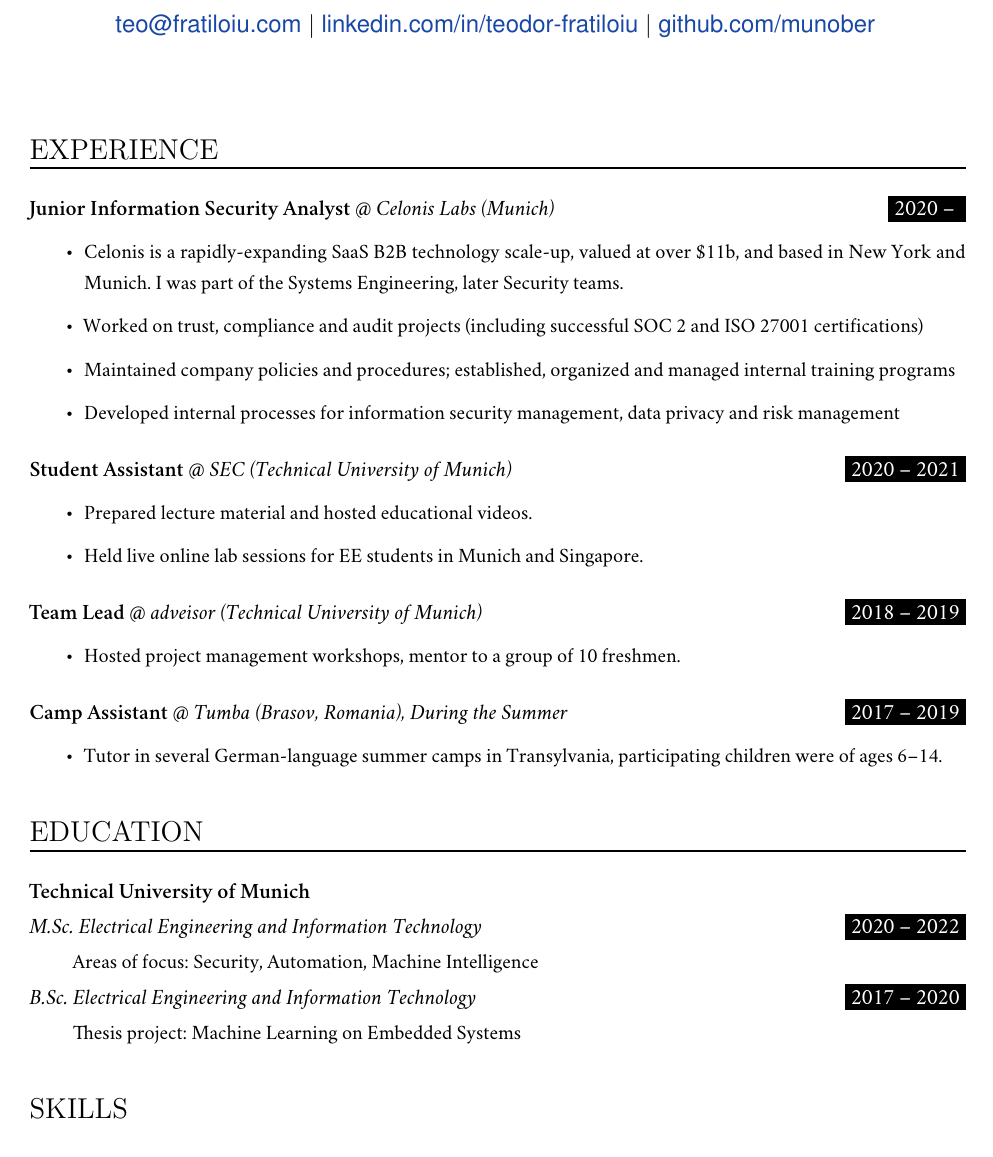
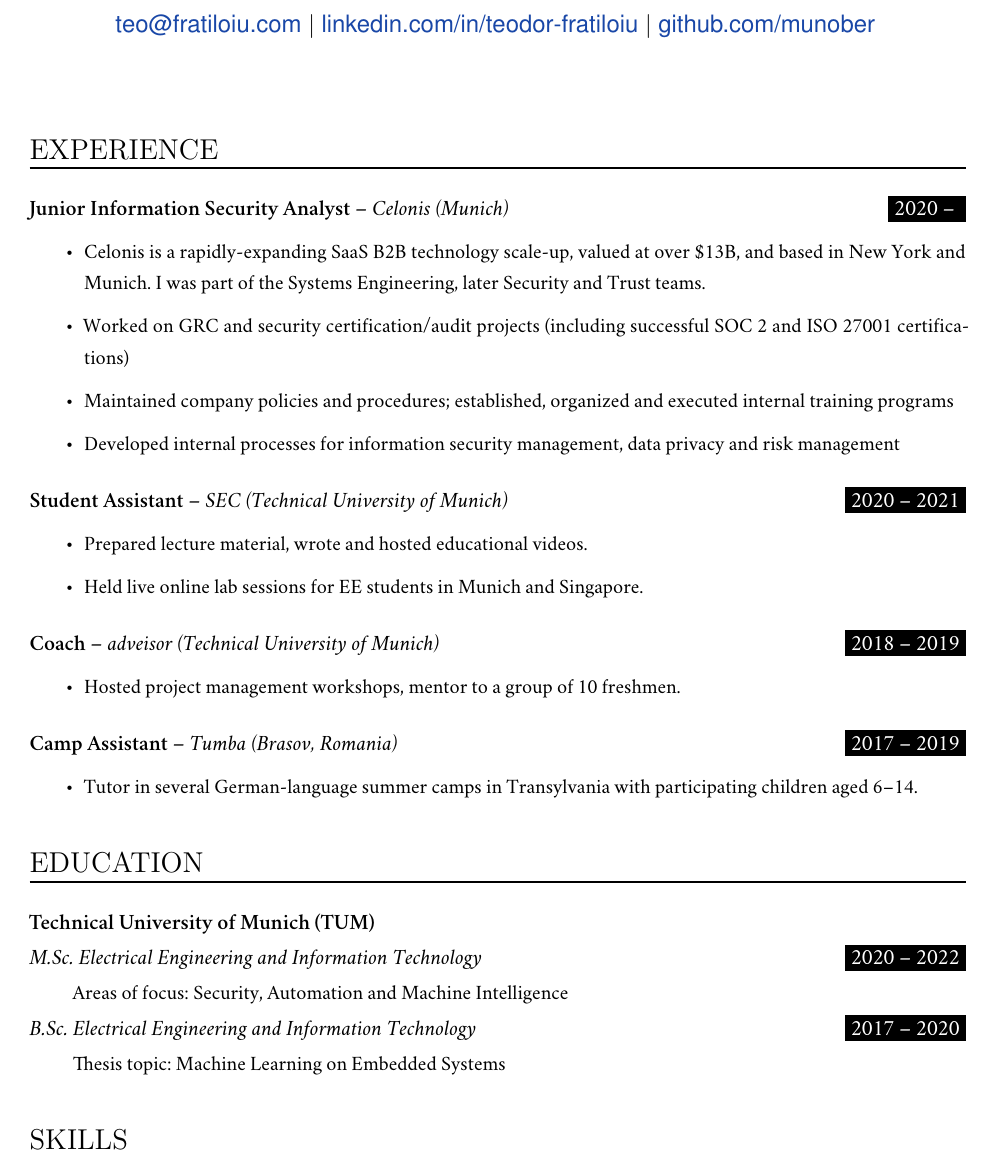
Before and after one commit to munober/munober.github.io, a LaTeX CV (docs/resume/resume.tex): part of the page, cut so that both start at the same text. Compiled offline with XeLaTeX; a missing font is replaced by an installed copy or a similar font.

Commit message:
experiments

```diff
--- a/docs/resume/resume.tex
+++ b/docs/resume/resume.tex
@@ -108,7 +108,7 @@
 		\normalsize \par}
 
 \newcommand{\WorkEntry}[4]{				  % Same as \EducationEntry
-		\noindent \textbf{#1} @ \textit{#3} \hfill      % Jobname & Company
+		\noindent \textbf{#1} – \textit{#3} \hfill      % Jobname & Company
 %		\colorbox{custom_gray}{\color{custom_white}#2} \par  % Duration
 		\colorbox{black}{\color{white}#2} \par  % Duration
 		% \noindent \textit{#3} \par              % Company
@@ -168,12 +168,12 @@
 %%% ------------------------------------------------------------
 \NewPart{Experience}{}
 
-\WorkEntry{Junior Information Security Analyst}{2020 – }{Celonis Labs (Munich)}
+\WorkEntry{Junior Information Security Analyst}{2020 – }{Celonis (Munich)}
 {
 \begin{itemize}
-  \item Celonis is a rapidly-expanding SaaS B2B technology scale-up, valued at over \$11b, and based in New York and Munich. I was part of the Systems Engineering, later Security teams.
-  \item Worked on trust, compliance and audit projects (including successful SOC 2 and ISO 27001 certifications)
-  \item Maintained company policies and procedures; established, organized and managed internal training programs
+  \item Celonis is a rapidly-expanding SaaS B2B technology scale-up, valued at over \$13B, and based in New York and Munich. I was part of the Systems Engineering, later Security and Trust teams.
+  \item Worked on GRC and security certification/audit projects (including successful SOC 2 and ISO 27001 certifications)
+  \item Maintained company policies and procedures; established, organized and executed internal training programs
   \item Developed internal processes for information security management, data privacy and risk management
 \end{itemize}
 }
@@ -182,13 +182,13 @@
 \WorkEntry{Student Assistant}{2020 – 2021}{SEC (Technical University of Munich)}
 {
 \begin{itemize}
-  \item Prepared lecture material and hosted educational videos.
+  \item Prepared lecture material, wrote and hosted educational videos.
   \item Held live online lab sessions for EE students in Munich and Singapore.
 \end{itemize}
 }
 \sepspace
 
-\WorkEntry{Team Lead}{2018 – 2019}{adveisor (Technical University of Munich)}
+\WorkEntry{Coach}{2018 – 2019}{adveisor (Technical University of Munich)}
 {
 \begin{itemize}
   \item Hosted project management workshops, mentor to a group of 10 freshmen.
@@ -196,10 +196,10 @@
 }
 \sepspace
 
-\WorkEntry{Camp Assistant}{2017 – 2019}{Tumba (Brasov, Romania), During the Summer}
+\WorkEntry{Camp Assistant}{2017 – 2019}{Tumba (Brasov, Romania)}
 {
 \begin{itemize}
-  \item Tutor in several German-language summer camps in Transylvania, participating children were of ages 6–14.
+  \item Tutor in several German-language summer camps in Transylvania with participating children aged 6–14.
 \end{itemize}
 }
 %\sepspace
@@ -208,12 +208,12 @@
 %%% Education
 %%% ------------------------------------------------------------
 \NewPart{Education}{}
-\textbf{Technical University of Munich}
+\textbf{Technical University of Munich (TUM)}
 
-\EducationEntry{M.Sc. Electrical Engineering and Information Technology}{2020 – 2022}{Areas of focus: Security, Automation, Machine Intelligence}
+\EducationEntry{M.Sc. Electrical Engineering and Information Technology}{2020 – 2022}{Areas of focus: Security, Automation and Machine Intelligence}
 \sepspace
 
-\EducationEntry{B.Sc. Electrical Engineering and Information Technology}{2017 – 2020} {Thesis project: Machine Learning on Embedded Systems}
+\EducationEntry{B.Sc. Electrical Engineering and Information Technology}{2017 – 2020} {Thesis topic: Machine Learning on Embedded Systems}
 
 
 %%% Skills
```
Also changed, not shown: docs/resume/resume.pdf.
